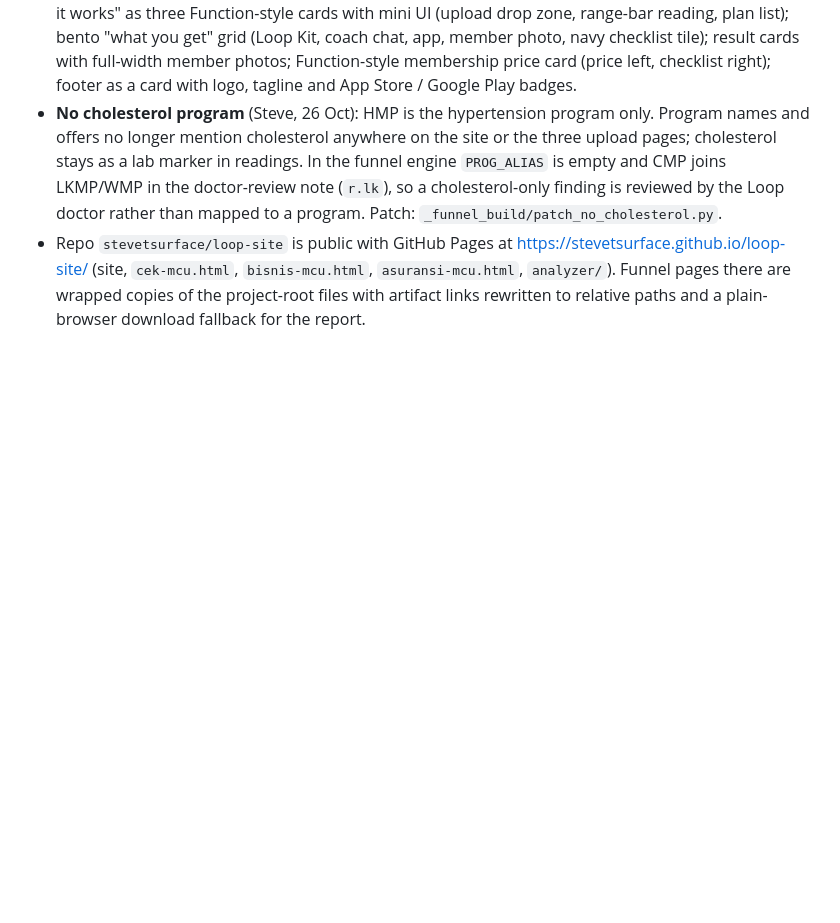
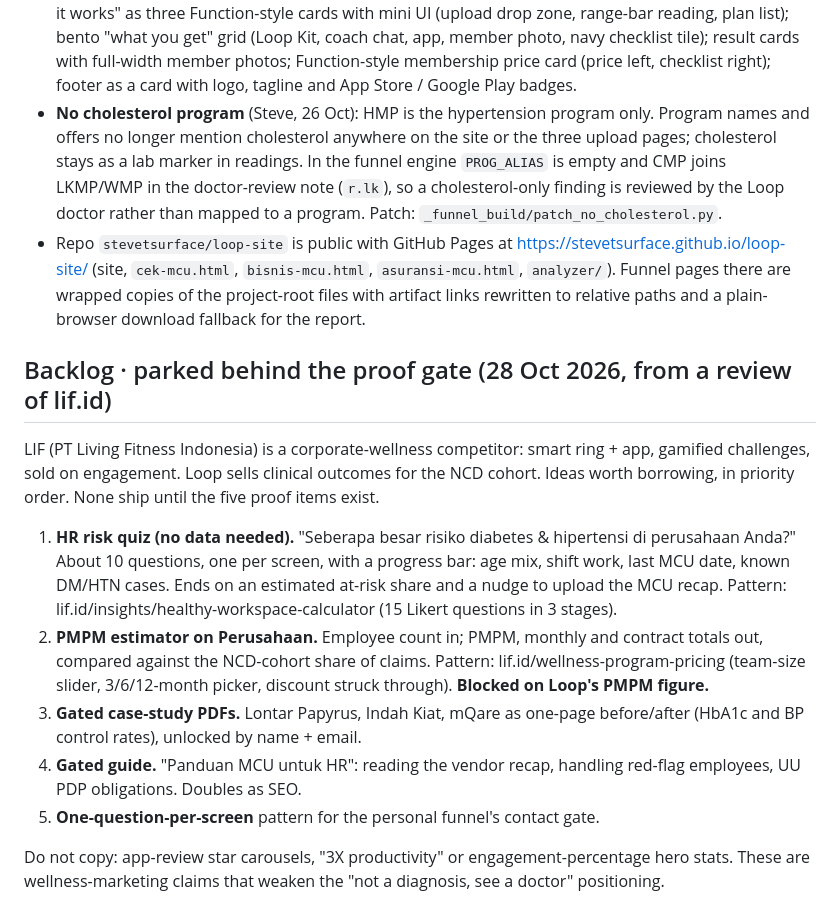
Before and after one commit to stevetsurface/loop-site, a Markdown page: docs/BUILD_NOTES.md, the part around the change. GitHub-like rendering; blank space fills up the shorter version.

Commit message:
Backlog: LIF-inspired HR tools parked behind the proof gate
Co-Authored-By: Claude Opus 5.5 <noreply@anthropic.com>

```diff
--- a/docs/BUILD_NOTES.md
+++ b/docs/BUILD_NOTES.md
@@ -74,3 +74,15 @@ Estimated build: 2–3 days for an engineer who has the two artifact files. The
 - **Loop 2.1 design pass** (`_funnel_build/patch_mobbin_round2.py`, references: Function, Superpower, Hims, Ease, Headspace on Mobbin): Fraunces serif display headlines with one italic teal accent phrase per headline; floating white pill nav (sticky, blurred); hero on sand with a divider-style trust strip; "how it works" as three Function-style cards with mini UI (upload drop zone, range-bar reading, plan list); bento "what you get" grid (Loop Kit, coach chat, app, member photo, navy checklist tile); result cards with full-width member photos; Function-style membership price card (price left, checklist right); footer as a card with logo, tagline and App Store / Google Play badges.
 - **No cholesterol program** (Steve, 26 Oct): HMP is the hypertension program only. Program names and offers no longer mention cholesterol anywhere on the site or the three upload pages; cholesterol stays as a lab marker in readings. In the funnel engine `PROG_ALIAS` is empty and CMP joins LKMP/WMP in the doctor-review note (`r.lk`), so a cholesterol-only finding is reviewed by the Loop doctor rather than mapped to a program. Patch: `_funnel_build/patch_no_cholesterol.py`.
 - Repo `stevetsurface/loop-site` is public with GitHub Pages at https://stevetsurface.github.io/loop-site/ (site, `cek-mcu.html`, `bisnis-mcu.html`, `asuransi-mcu.html`, `analyzer/`). Funnel pages there are wrapped copies of the project-root files with artifact links rewritten to relative paths and a plain-browser download fallback for the report.
+
+## Backlog · parked behind the proof gate (28 Oct 2026, from a review of lif.id)
+
+LIF (PT Living Fitness Indonesia) is a corporate-wellness competitor: smart ring + app, gamified challenges, sold on engagement. Loop sells clinical outcomes for the NCD cohort. Ideas worth borrowing, in priority order. None ship until the five proof items exist.
+
+1. **HR risk quiz (no data needed).** "Seberapa besar risiko diabetes & hipertensi di perusahaan Anda?" About 10 questions, one per screen, with a progress bar: age mix, shift work, last MCU date, known DM/HTN cases. Ends on an estimated at-risk share and a nudge to upload the MCU recap. Pattern: lif.id/insights/healthy-workspace-calculator (15 Likert questions in 3 stages).
+2. **PMPM estimator on Perusahaan.** Employee count in; PMPM, monthly and contract totals out, compared against the NCD-cohort share of claims. Pattern: lif.id/wellness-program-pricing (team-size slider, 3/6/12-month picker, discount struck through). **Blocked on Loop's PMPM figure.**
+3. **Gated case-study PDFs.** Lontar Papyrus, Indah Kiat, mQare as one-page before/after (HbA1c and BP control rates), unlocked by name + email.
+4. **Gated guide.** "Panduan MCU untuk HR": reading the vendor recap, handling red-flag employees, UU PDP obligations. Doubles as SEO.
+5. **One-question-per-screen** pattern for the personal funnel's contact gate.
+
+Do not copy: app-review star carousels, "3X productivity" or engagement-percentage hero stats. These are wellness-marketing claims that weaken the "not a diagnosis, see a doctor" positioning.
```
